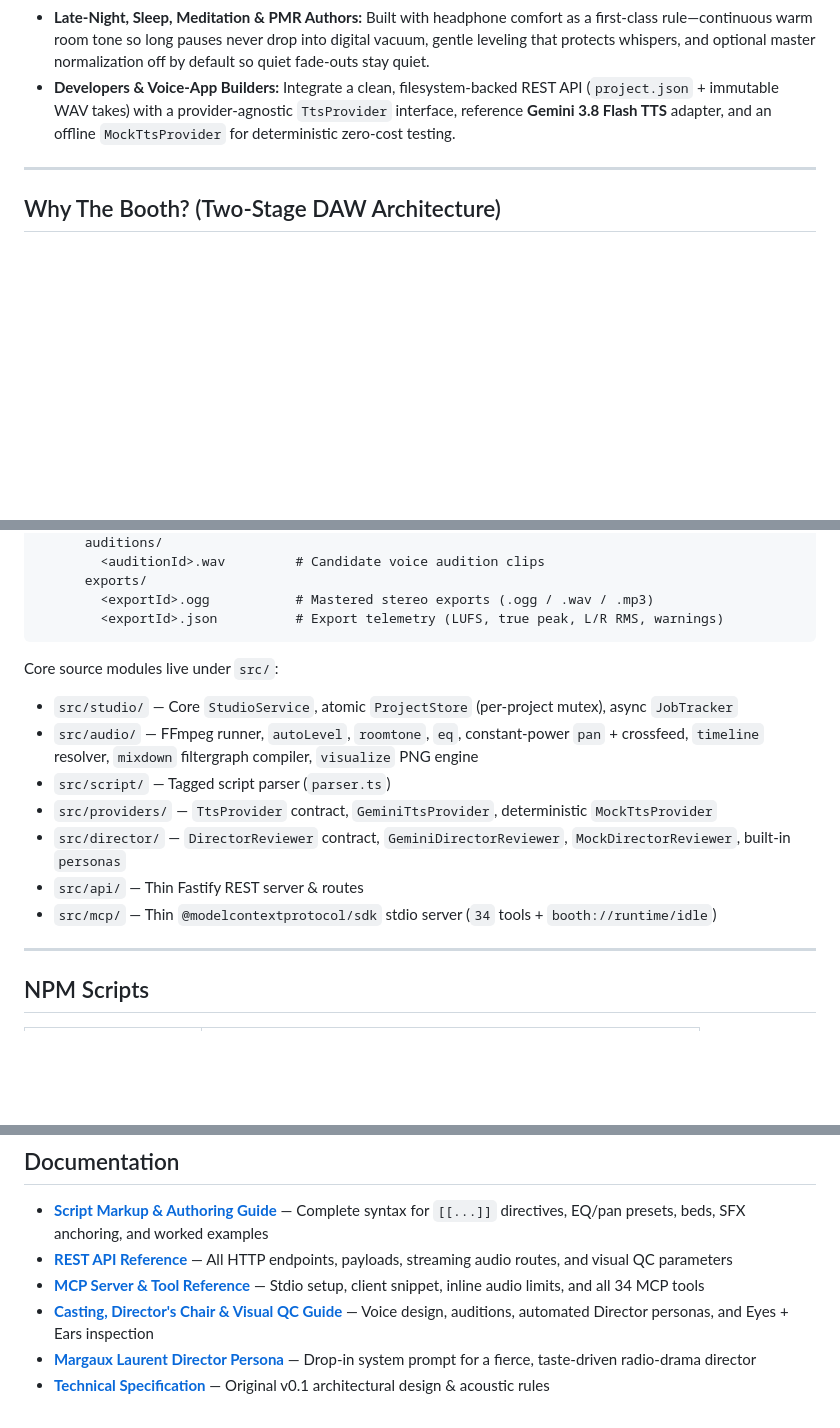
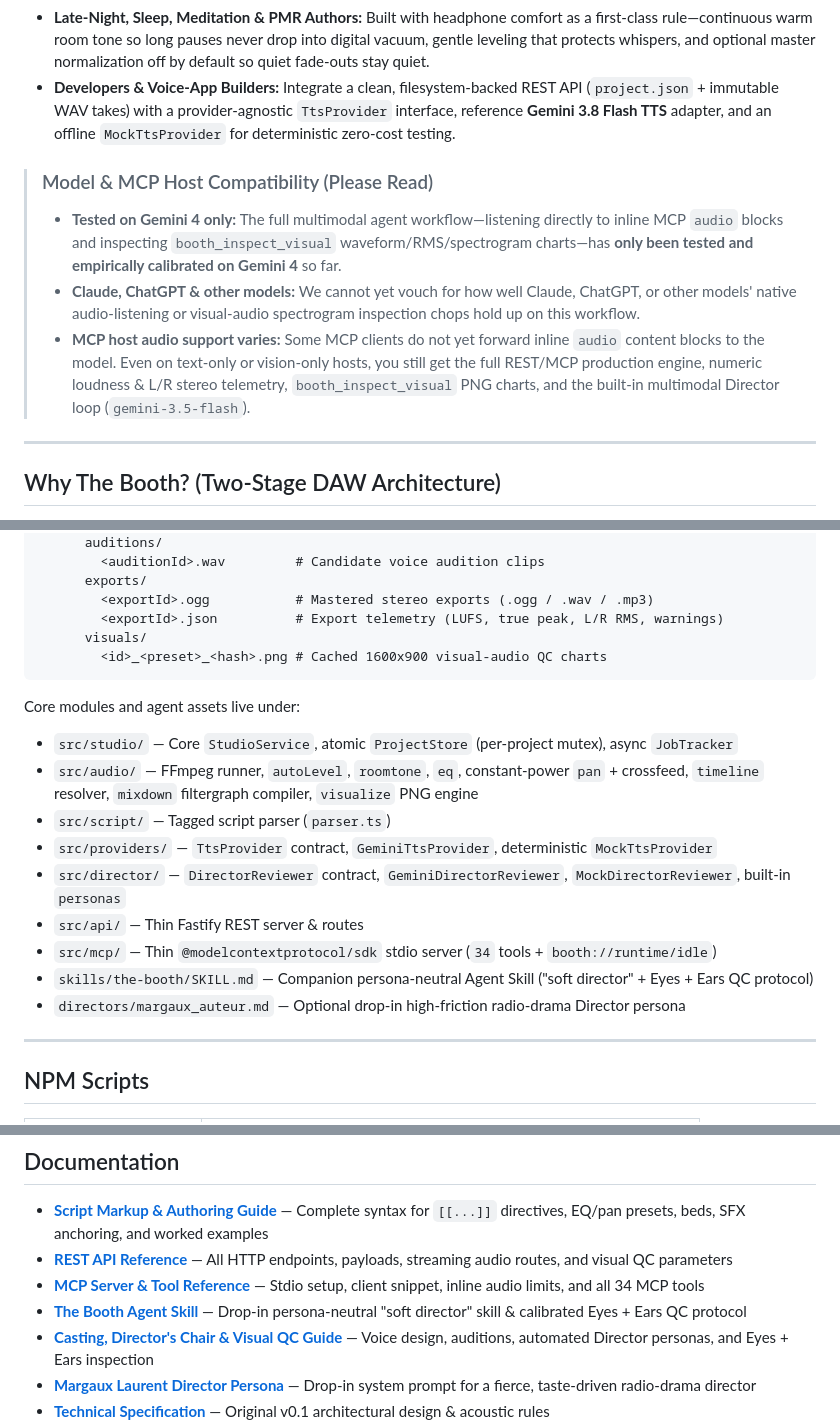
Before and after one commit to pirsqed/TheBooth, a Markdown page: README.md, 3 parts joined by grey strips. GitHub-like rendering; blank space fills up the shorter version.

````diff
--- a/README.md
+++ b/README.md
@@ -14,6 +14,12 @@ Most TTS scripts stitch raw API clips straight to digital silence—resulting in
 - **Audio Drama, Fiction & Spoken-Word Creators:** Write in readable, screenplay-style tagged scripts (`[[dir:...]]`, `[[overlap:350]]`, `[[pan:-0.6]]`, `[[eq:intimate]]`, `[[bed:...]]`, `[[sfx:...]]`) instead of wrestling with timelines or raw FFmpeg commands.
 - **Late-Night, Sleep, Meditation & PMR Authors:** Built with headphone comfort as a first-class rule—continuous warm room tone so long pauses never drop into digital vacuum, gentle leveling that protects whispers, and optional master normalization off by default so quiet fade-outs stay quiet.
 - **Developers & Voice-App Builders:** Integrate a clean, filesystem-backed REST API (`project.json` + immutable WAV takes) with a provider-agnostic `TtsProvider` interface, reference **Gemini 3.8 Flash TTS** adapter, and an offline `MockTtsProvider` for deterministic zero-cost testing.
+
+> ### Model & MCP Host Compatibility (Please Read)
+>
+> - **Tested on Gemini 4 only:** The full multimodal agent workflow—listening directly to inline MCP `audio` blocks and inspecting `booth_inspect_visual` waveform/RMS/spectrogram charts—has **only been tested and empirically calibrated on Gemini 4** so far.
+> - **Claude, ChatGPT & other models:** We cannot yet vouch for how well Claude, ChatGPT, or other models' native audio-listening or visual-audio spectrogram inspection chops hold up on this workflow.
+> - **MCP host audio support varies:** Some MCP clients do not yet forward inline `audio` content blocks to the model. Even on text-only or vision-only hosts, you still get the full REST/MCP production engine, numeric loudness & L/R stereo telemetry, `booth_inspect_visual` PNG charts, and the built-in multimodal Director loop (`gemini-3.5-flash`).
 
 ---
 
@@ -258,9 +277,11 @@ data/
       exports/
         <exportId>.ogg           # Mastered stereo exports (.ogg / .wav / .mp3)
         <exportId>.json          # Export telemetry (LUFS, true peak, L/R RMS, warnings)
+      visuals/
+        <id>_<preset>_<hash>.png # Cached 1600x900 visual-audio QC charts
 ```
 
-Core source modules live under `src/`:
+Core modules and agent assets live under:
 
 - `src/studio/` — Core `StudioService`, atomic `ProjectStore` (per-project mutex), async `JobTracker`
 - `src/audio/` — FFmpeg runner, `autoLevel`, `roomtone`, `eq`, constant-power `pan` + crossfeed, `timeline` resolver, `mixdown` filtergraph compiler, `visualize` PNG engine
@@ -269,6 +290,8 @@ Core source modules live under `src/`:
 - `src/director/` — `DirectorReviewer` contract, `GeminiDirectorReviewer`, `MockDirectorReviewer`, built-in `personas`
 - `src/api/` — Thin Fastify REST server & routes
 - `src/mcp/` — Thin `@modelcontextprotocol/sdk` stdio server (`34` tools + `booth://runtime/idle`)
+- `skills/the-booth/SKILL.md` — Companion persona-neutral Agent Skill ("soft director" + Eyes + Ears QC protocol)
+- `directors/margaux_auteur.md` — Optional drop-in high-friction radio-drama Director persona
 
 ---
 
@@ -292,6 +315,7 @@ Core source modules live under `src/`:
 - **[Script Markup & Authoring Guide](./docs/script-markup.md)** — Complete syntax for `[[...]]` directives, EQ/pan presets, beds, SFX anchoring, and worked examples
 - **[REST API Reference](./docs/rest-api.md)** — All HTTP endpoints, payloads, streaming audio routes, and visual QC parameters
 - **[MCP Server & Tool Reference](./docs/mcp.md)** — Stdio setup, client snippet, inline audio limits, and all 34 MCP tools
+- **[The Booth Agent Skill](./skills/the-booth/SKILL.md)** — Drop-in persona-neutral "soft director" skill & calibrated Eyes + Ears QC protocol
 - **[Casting, Director's Chair & Visual QC Guide](./docs/directing-and-qc.md)** — Voice design, auditions, automated Director personas, and Eyes + Ears inspection
 - **[Margaux Laurent Director Persona](./directors/margaux_auteur.md)** — Drop-in system prompt for a fierce, taste-driven radio-drama director
 - **[Technical Specification](./SPEC.md)** — Original v0.1 architectural design & acoustic rules
````
Also changed, not shown: other parts of README.md (+16 -3 lines), skills/the-booth/SKILL.md (added, +90 -0 lines), docs/assets/visual-qc-example.png (added).
